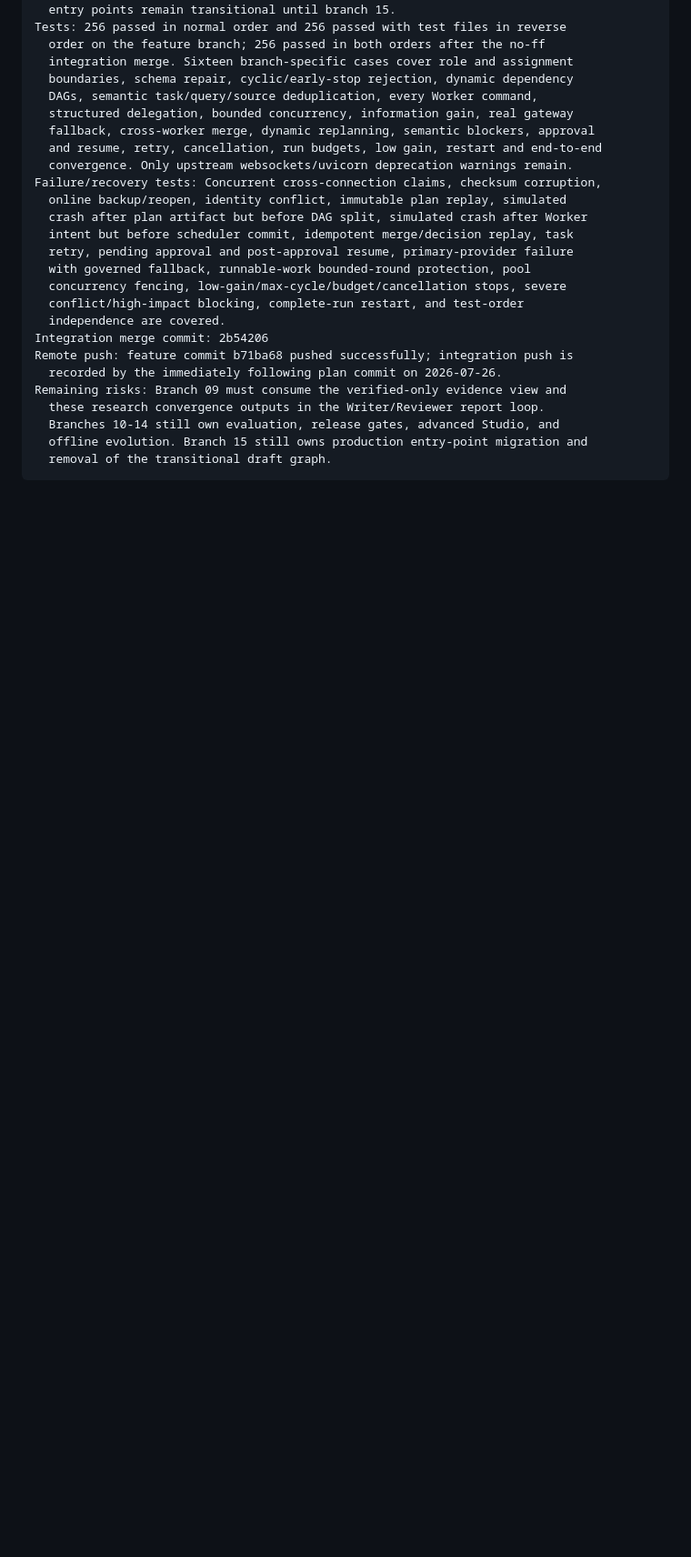
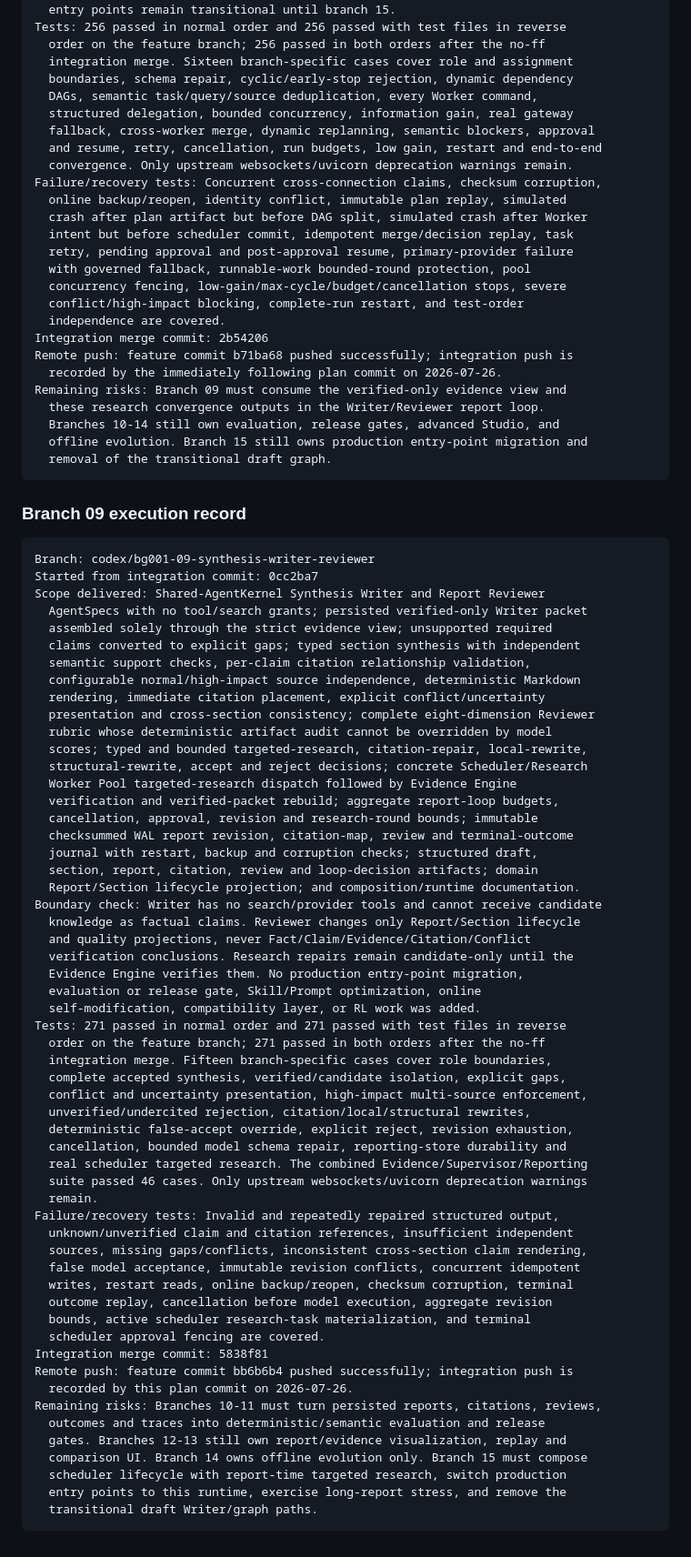
Before and after one commit to xUxIAOrUI815/deep-researcher, a Markdown page: docs/BACKGROUND001_EXECUTION_PLAN.md, the part around one of its changes. Shown at 91% size. GitHub-like rendering; blank space fills up the shorter version.

Commit message:
docs(plan): record Background001 branch 09 integration

````diff
--- a/docs/BACKGROUND001_EXECUTION_PLAN.md
+++ b/docs/BACKGROUND001_EXECUTION_PLAN.md
@@ -970,3 +970,64 @@ Remaining risks: Branch 09 must consume the verified-only evidence view and
   offline evolution. Branch 15 still owns production entry-point migration and
   removal of the transitional draft graph.
 ```
+
+### Branch 09 execution record
+
+```text
+Branch: codex/bg001-09-synthesis-writer-reviewer
+Started from integration commit: 0cc2ba7
+Scope delivered: Shared-AgentKernel Synthesis Writer and Report Reviewer
+  AgentSpecs with no tool/search grants; persisted verified-only Writer packet
+  assembled solely through the strict evidence view; unsupported required
+  claims converted to explicit gaps; typed section synthesis with independent
+  semantic support checks, per-claim citation relationship validation,
+  configurable normal/high-impact source independence, deterministic Markdown
+  rendering, immediate citation placement, explicit conflict/uncertainty
+  presentation and cross-section consistency; complete eight-dimension Reviewer
+  rubric whose deterministic artifact audit cannot be overridden by model
+  scores; typed and bounded targeted-research, citation-repair, local-rewrite,
+  structural-rewrite, accept and reject decisions; concrete Scheduler/Research
+  Worker Pool targeted-research dispatch followed by Evidence Engine
+  verification and verified-packet rebuild; aggregate report-loop budgets,
+  cancellation, approval, revision and research-round bounds; immutable
+  checksummed WAL report revision, citation-map, review and terminal-outcome
+  journal with restart, backup and corruption checks; structured draft,
+  section, report, citation, review and loop-decision artifacts; domain
+  Report/Section lifecycle projection; and composition/runtime documentation.
+Boundary check: Writer has no search/provider tools and cannot receive candidate
+  knowledge as factual claims. Reviewer changes only Report/Section lifecycle
+  and quality projections, never Fact/Claim/Evidence/Citation/Conflict
+  verification conclusions. Research repairs remain candidate-only until the
+  Evidence Engine verifies them. No production entry-point migration,
+  evaluation or release gate, Skill/Prompt optimization, online
+  self-modification, compatibility layer, or RL work was added.
+Tests: 271 passed in normal order and 271 passed with test files in reverse
+  order on the feature branch; 271 passed in both orders after the no-ff
+  integration merge. Fifteen branch-specific cases cover role boundaries,
+  complete accepted synthesis, verified/candidate isolation, explicit gaps,
+  conflict and uncertainty presentation, high-impact multi-source enforcement,
+  unverified/undercited rejection, citation/local/structural rewrites,
+  deterministic false-accept override, explicit reject, revision exhaustion,
+  cancellation, bounded model schema repair, reporting-store durability and
+  real scheduler targeted research. The combined Evidence/Supervisor/Reporting
+  suite passed 46 cases. Only upstream websockets/uvicorn deprecation warnings
+  remain.
+Failure/recovery tests: Invalid and repeatedly repaired structured output,
+  unknown/unverified claim and citation references, insufficient independent
+  sources, missing gaps/conflicts, inconsistent cross-section claim rendering,
+  false model acceptance, immutable revision conflicts, concurrent idempotent
+  writes, restart reads, online backup/reopen, checksum corruption, terminal
+  outcome replay, cancellation before model execution, aggregate revision
+  bounds, active scheduler research-task materialization, and terminal
+  scheduler approval fencing are covered.
+Integration merge commit: 5838f81
+Remote push: feature commit bb6b6b4 pushed successfully; integration push is
+  recorded by this plan commit on 2026-07-26.
+Remaining risks: Branches 10-11 must turn persisted reports, citations, reviews,
+  outcomes and traces into deterministic/semantic evaluation and release
+  gates. Branches 12-13 still own report/evidence visualization, replay and
+  comparison UI. Branch 14 owns offline evolution only. Branch 15 must compose
+  scheduler lifecycle with report-time targeted research, switch production
+  entry points to this runtime, exercise long-report stress, and remove the
+  transitional draft Writer/graph paths.
+```
````
Also changed, not shown: other parts of docs/BACKGROUND001_EXECUTION_PLAN.md (+1 -1 lines).
